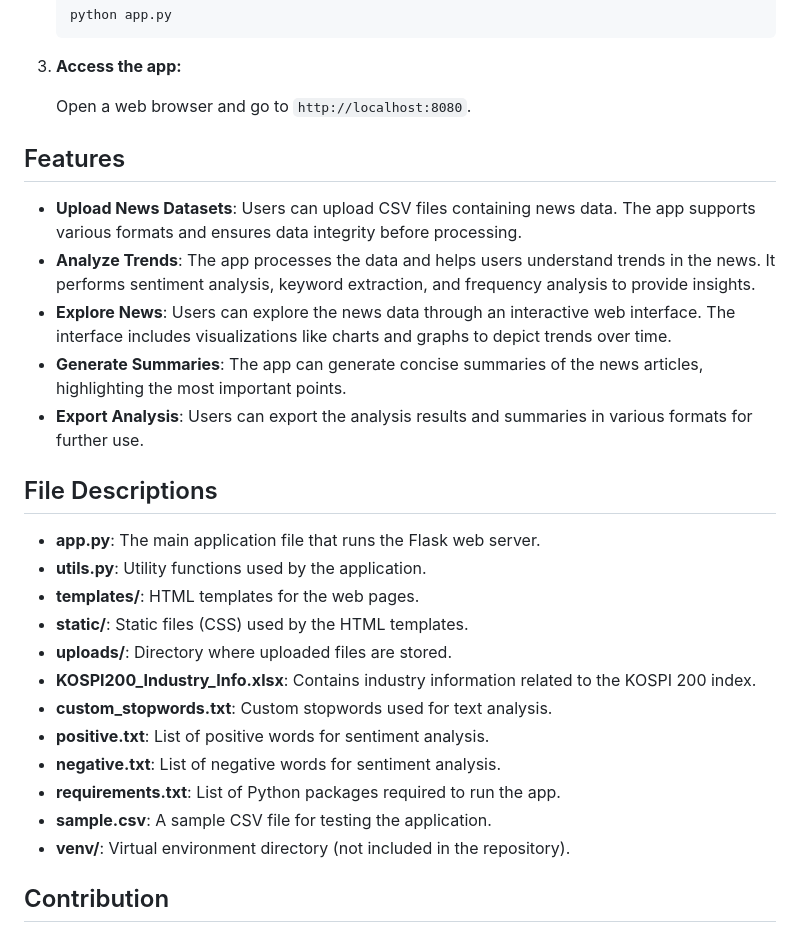
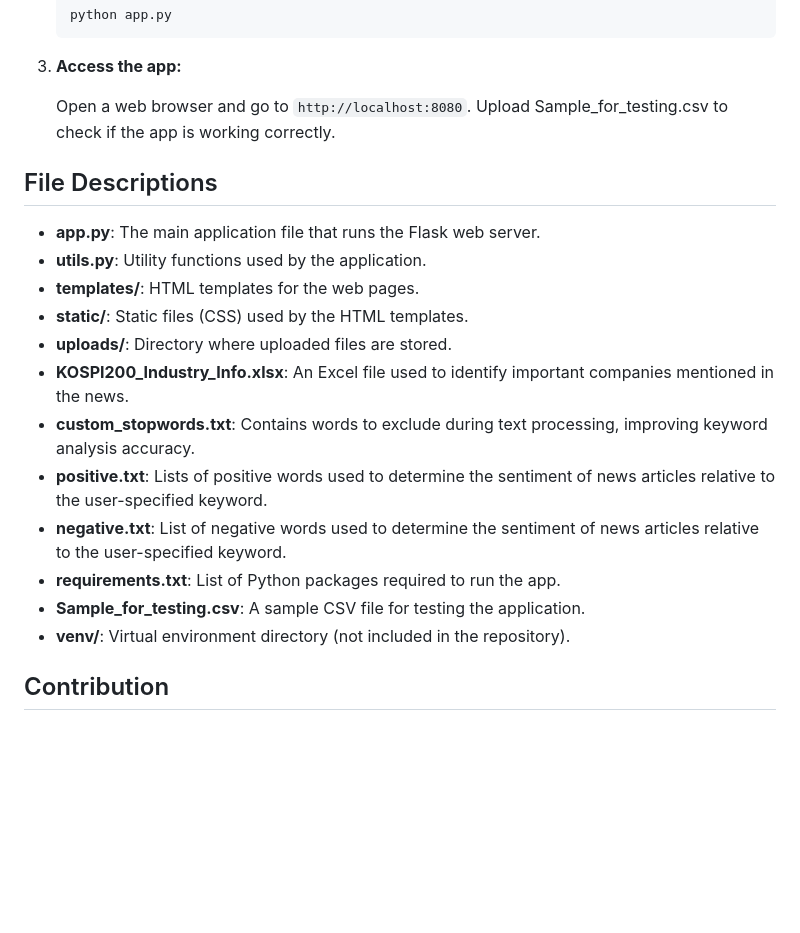
Before and after one commit to cmoon78/korean-news-analysis, a Markdown page: README.md, the part around one of its changes. Drawn GitHub-style; blank space fills up the shorter version.

```diff
--- a/README.md
+++ b/README.md
@@ -78,14 +96,9 @@ KNA
 3. **Access the app:**
 
     Open a web browser and go to `http://localhost:8080`.
+    Upload Sample_for_testing.csv to check if the app is working correctly.
 
-## Features
 
-- **Upload News Datasets**: Users can upload CSV files containing news data. The app supports various formats and ensures data integrity before processing.
-- **Analyze Trends**: The app processes the data and helps users understand trends in the news. It performs sentiment analysis, keyword extraction, and frequency analysis to provide insights.
-- **Explore News**: Users can explore the news data through an interactive web interface. The interface includes visualizations like charts and graphs to depict trends over time.
-- **Generate Summaries**: The app can generate concise summaries of the news articles, highlighting the most important points.
-- **Export Analysis**: Users can export the analysis results and summaries in various formats for further use.
 
 ## File Descriptions
 
@@ -94,12 +107,12 @@ KNA
 - **templates/**: HTML templates for the web pages.
 - **static/**: Static files (CSS) used by the HTML templates.
 - **uploads/**: Directory where uploaded files are stored.
-- **KOSPI200_Industry_Info.xlsx**: Contains industry information related to the KOSPI 200 index.
-- **custom_stopwords.txt**: Custom stopwords used for text analysis.
-- **positive.txt**: List of positive words for sentiment analysis.
-- **negative.txt**: List of negative words for sentiment analysis.
+- **KOSPI200_Industry_Info.xlsx**: An Excel file used to identify important companies mentioned in the news.
+- **custom_stopwords.txt**: Contains words to exclude during text processing, improving keyword analysis accuracy.
+- **positive.txt**: Lists of positive words used to determine the sentiment of news articles relative to the user-specified keyword.
+- **negative.txt**: List of negative words used to determine the sentiment of news articles relative to the user-specified keyword.
 - **requirements.txt**: List of Python packages required to run the app.
-- **sample.csv**: A sample CSV file for testing the application.
+- **Sample_for_testing.csv**: A sample CSV file for testing the application.
 - **venv/**: Virtual environment directory (not included in the repository).
 
 ## Contribution
```
Also changed, not shown: other parts of README.md (+21 -3 lines).
